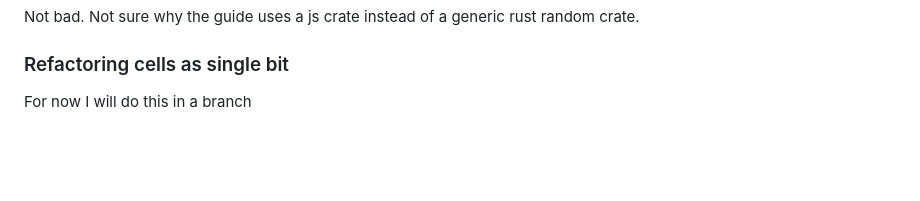
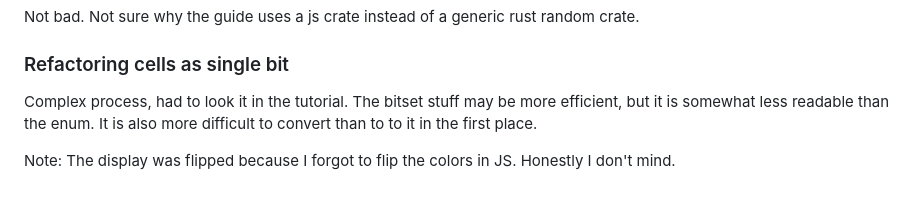
Before and after one commit to Jocarnail/rust-wasm-exercise, a Markdown page: GAMEOFLIFE.md, the part around the change. Rendered like a GitHub page; blank space fills up the shorter version.

Commit message:
Comments
Running

```diff
--- a/GAMEOFLIFE.md
+++ b/GAMEOFLIFE.md
@@ -115,4 +115,9 @@ Placing works great! Remember that the position starts from 1 and not 0. Remembe
 Not bad. Not sure why the guide uses a js crate instead of a generic rust random crate.
 
 ### Refactoring cells as single bit
-For now I will do this in a branch
+Complex process, had to look it in the tutorial.
+The bitset stuff may be more efficient, but it is somewhat less readable than the enum.
+It is also more difficult to convert than to to it in the first place.
+
+Note: The display was flipped because I forgot to flip the colors in JS.
+Honestly I don't mind.
```
